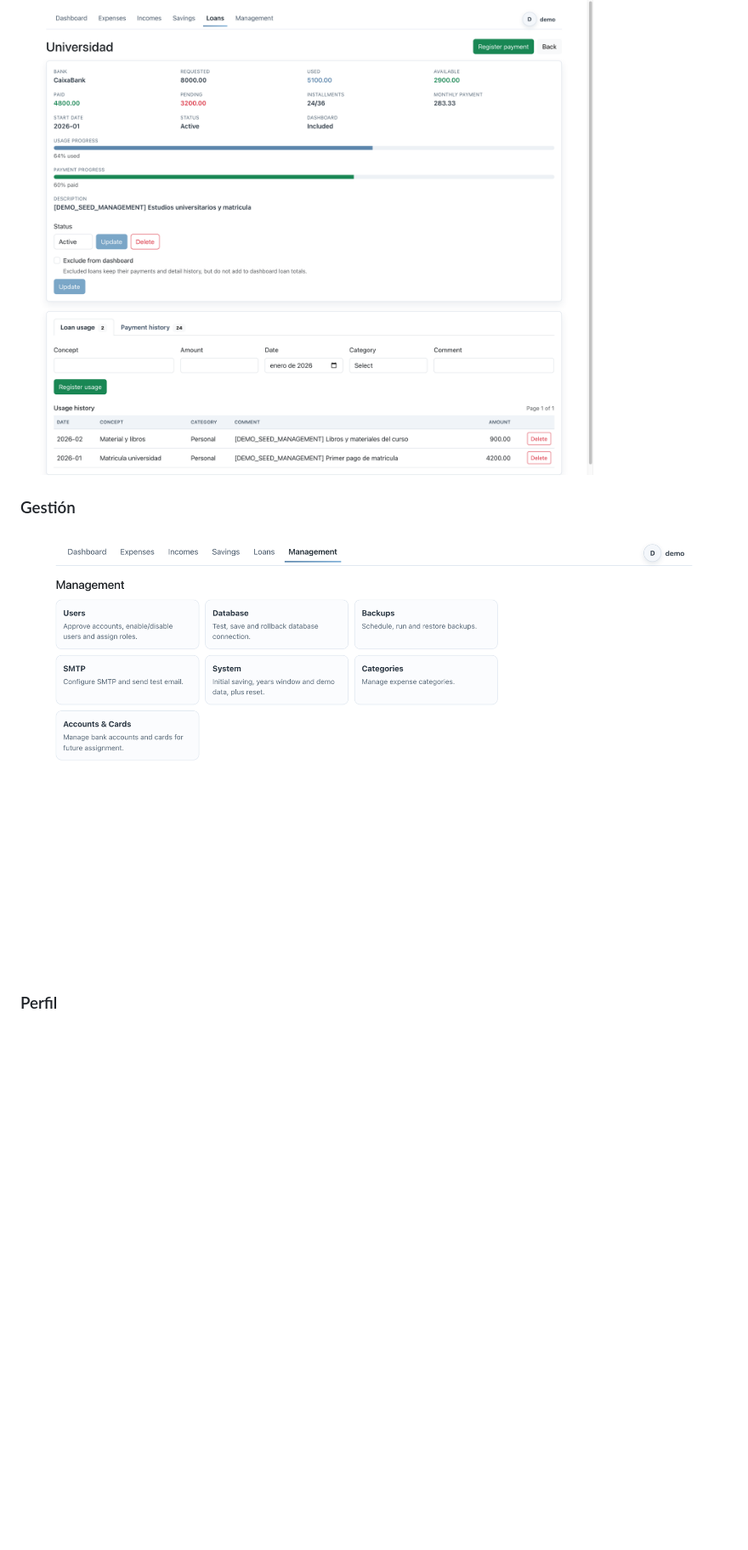
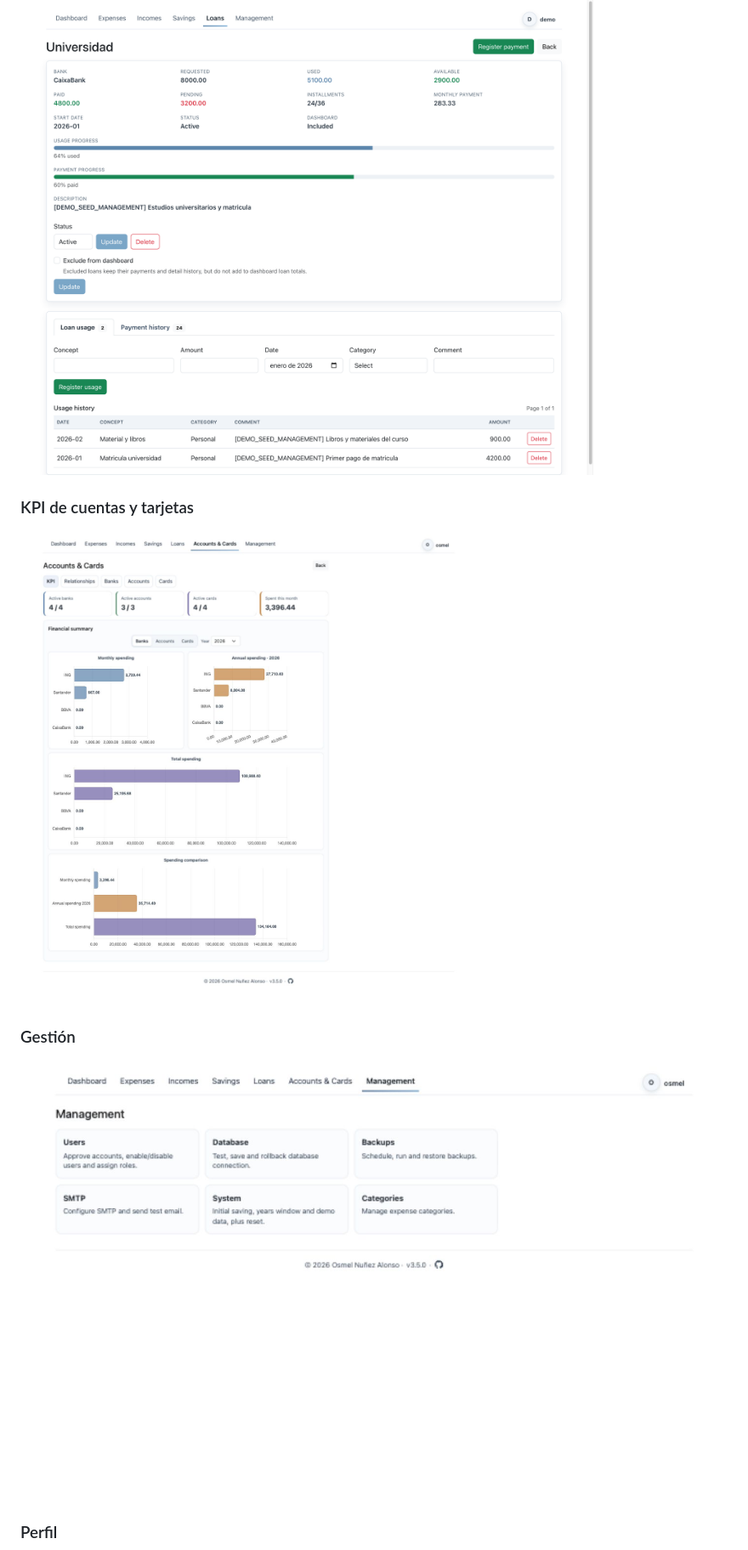
Before and after one commit to osmelonunez/finance, a Markdown page: README.es.md, the part around the change. Shown: that part at 85% size. GitHub-like rendering; pictures changed too: docs/screenshots/management.png, docs/screenshots/payment-methods-kpi.png (added); blank space fills up the shorter version.

Commit message:
docs: refresh v3.5 screenshots

```diff
--- a/README.es.md
+++ b/README.es.md
@@ -71,6 +71,9 @@ Repositorio: [osmelonunez/finance](https://github.com/osmelonunez/finance)
 
 ### Detalle de préstamo
 ![Loan Detail](docs/screenshots/loan-detail.png)
+
+### KPI de cuentas y tarjetas
+![Accounts & Cards KPI](docs/screenshots/payment-methods-kpi.png)
 
 ### Gestión
 ![Management](docs/screenshots/management.png)
```
Also changed, not shown: README.md (+3 -0 lines).
